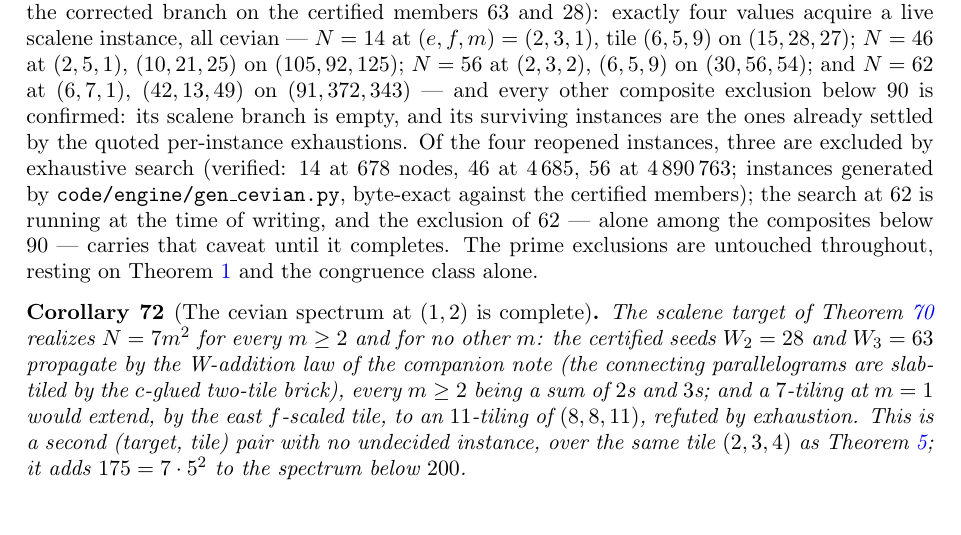
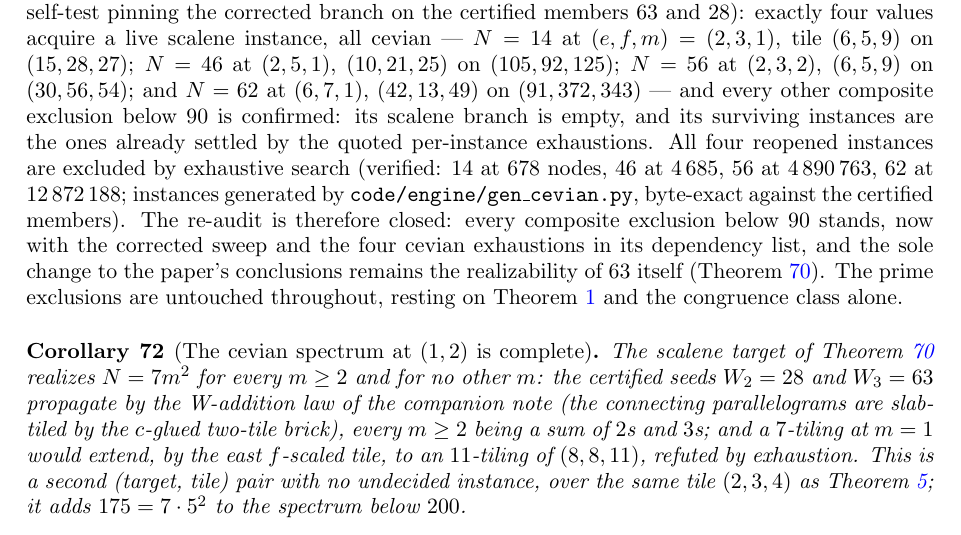
Before and after one commit to ElVec1o/erdos_634_proof, a LaTeX paper (paper/erdos-634.tex): part of page 30 of 36, cut so that both start at the same text. Compiled offline with pdfLaTeX.

Commit message:
Close the re-audit: all four reopened cevian instances are excluded
cev62 exhausted at 12,872,188 nodes, completing the set: 14 (678),
46 (4,685), 56 (4,890,763), 62 (12,872,188). rem:63correction now
records the re-audit as closed -- every composite exclusion below 90
stands, with the corrected sweep and the four cevian exhaustions in its
dependency list; the sole change to the paper's conclusions remains the
realizability of 63 itself.

```diff
--- a/paper/erdos-634.tex
+++ b/paper/erdos-634.tex
@@ -1970,13 +1970,14 @@ $N=14$ at $(e,f,m)=(2,3,1)$, tile $(6,5,9)$ on $(15,28,27)$; $N=46$ at $(2,5,1)$
 $(105,92,125)$; $N=56$ at $(2,3,2)$, $(6,5,9)$ on $(30,56,54)$; and $N=62$ at $(6,7,1)$,
 $(42,13,49)$ on $(91,372,343)$ --- and every other composite exclusion below $90$ is confirmed:
 its scalene branch is empty, and its surviving instances are the ones already settled by the
-quoted per-instance exhaustions. Of the four reopened instances, three are excluded by
-exhaustive search (verified: $14$ at $678$ nodes, $46$ at $4\,685$, $56$ at $4\,890\,763$;
-instances generated by \texttt{code/engine/gen\_cevian.py}, byte-exact against the certified
-members); the search at $62$ is running at the time of writing, and the exclusion of $62$ ---
-alone among the composites below $90$ --- carries that caveat until it completes. The prime
-exclusions are untouched throughout, resting on Theorem~\ref{thm:main} and the congruence class
-alone.
+quoted per-instance exhaustions. All four reopened instances are excluded by exhaustive search
+(verified: $14$ at $678$ nodes, $46$ at $4\,685$, $56$ at $4\,890\,763$, $62$ at
+$12\,872\,188$; instances generated by \texttt{code/engine/gen\_cevian.py}, byte-exact against
+the certified members). The re-audit is therefore closed: every composite exclusion below $90$
+stands, now with the corrected sweep and the four cevian exhaustions in its dependency list, and
+the sole change to the paper's conclusions remains the realizability of $63$ itself
+(Theorem~\ref{thm:63}). The prime exclusions are untouched throughout, resting on
+Theorem~\ref{thm:main} and the congruence class alone.
 \end{remark}
 
 \begin{corollary}[The cevian spectrum at $(1,2)$ is complete]\label{cor:wfamily}
```
